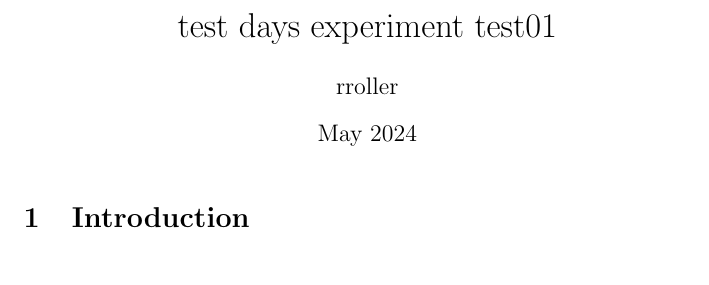
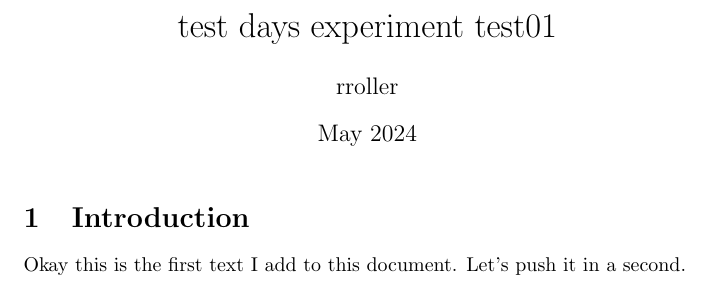
Before and after one commit to RamonaRoller/test-days-experiment-test01, a LaTeX document (main.tex): part of the page, cut so that both start at the same text. Compiled offline with pdfLaTeX.

Commit message:
changed text in introduction

```diff
--- a/main.tex
+++ b/main.tex
@@ -10,5 +10,7 @@
 \maketitle
 
 \section{Introduction}
+Okay this is the first text I add to this document. Let's push it in a second.
+
 
 \end{document}
```
